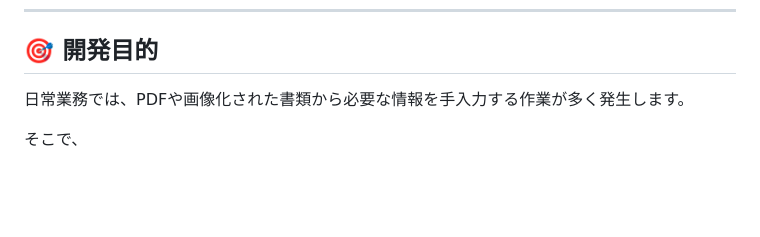
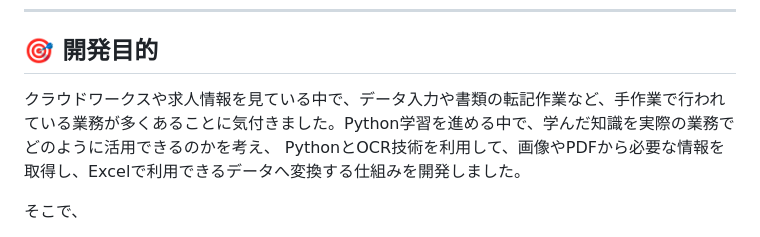
Before and after one commit to masae105/ocr-ai-tool, a Markdown page: README.md, the part around the change. Rendered like a GitHub page; blank space fills up the shorter version.

Commit message:
READMEの開発目的を更新

```diff
--- a/README.md
+++ b/README.md
@@ -12,7 +12,8 @@ OCR文字補正、レイアウト判定、形式別データ抽出、
 
 ## 🎯 開発目的
 
-日常業務では、PDFや画像化された書類から必要な情報を手入力する作業が多く発生します。
+クラウドワークスや求人情報を見ている中で、データ入力や書類の転記作業など、手作業で行われている業務が多くあることに気付きました。Python学習を進める中で、学んだ知識を実際の業務でどのように活用できるのかを考え、
+PythonとOCR技術を利用して、画像やPDFから必要な情報を取得し、Excelで利用できるデータへ変換する仕組みを開発しました。
 
 そこで、
 
```
